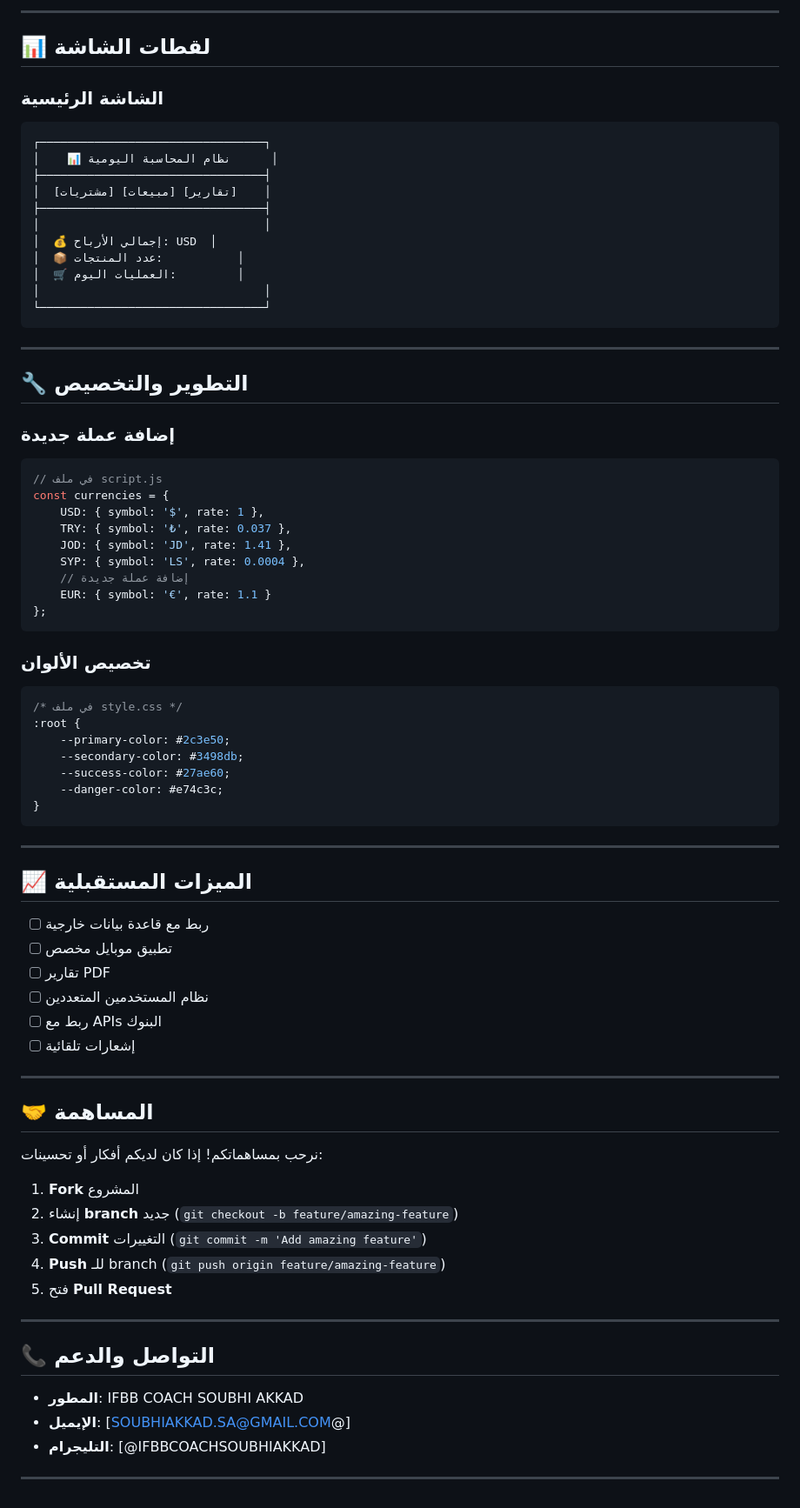
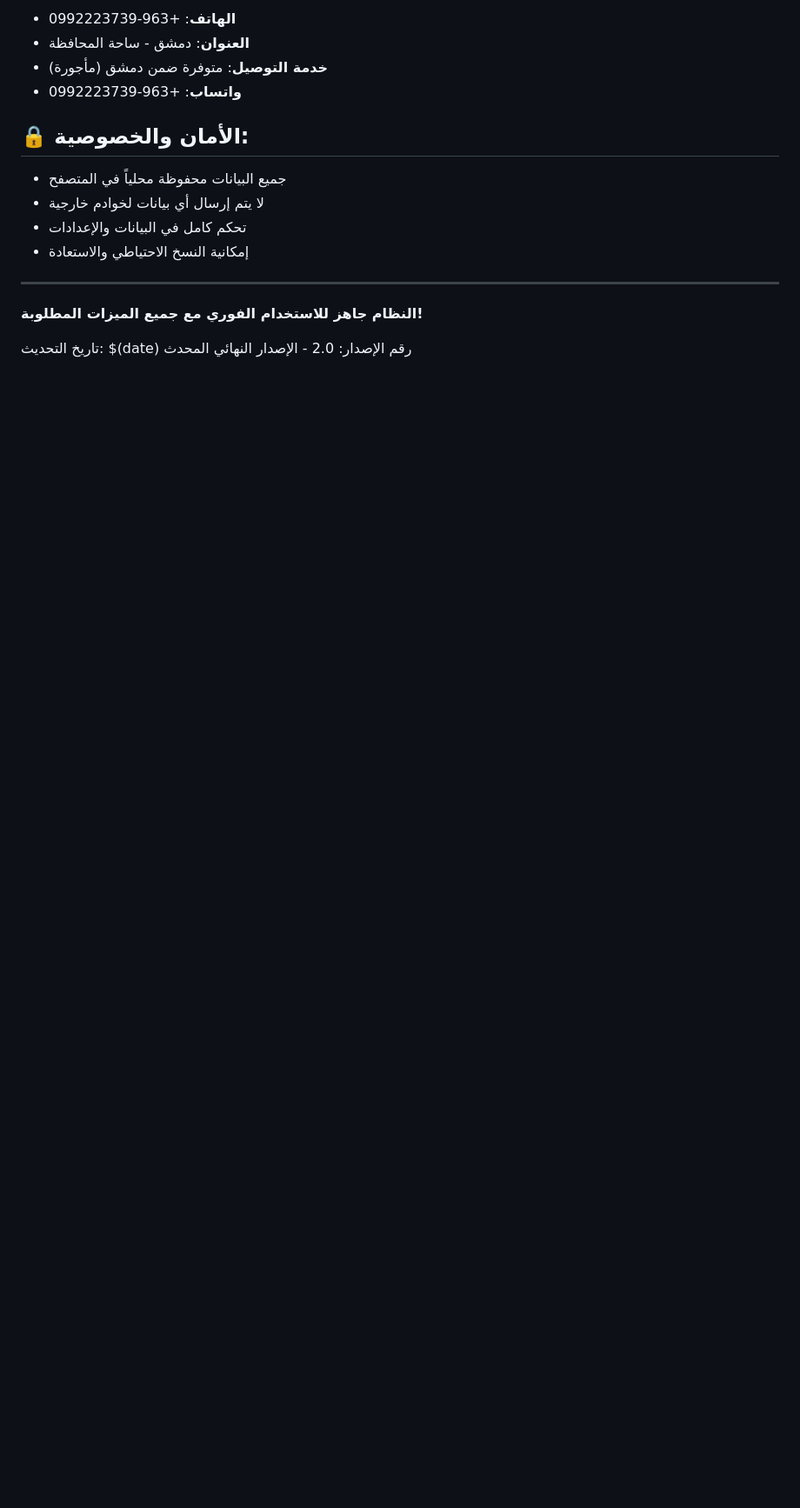
Before and after one commit to Coachsakkad/-COACH-FOR-EXCHANGE, a Markdown page: README.md, the part around one of its changes. Shown at 87% size. Rendered like a GitHub page; blank space fills up the shorter version.

````diff
--- a/README.md
+++ b/README.md
@@ -82,83 +129,19 @@ open index.html
 
------
+- **الهاتف**: +963-0992223739
+- **العنوان**: دمشق - ساحة المحافظة
+- **خدمة التوصيل**: متوفرة ضمن دمشق (مأجورة)
+- **واتساب**: +963-0992223739
 
-## 📊 لقطات الشاشة
+## 🔒 الأمان والخصوصية:
 
-### الشاشة الرئيسية
+- جميع البيانات محفوظة محلياً في المتصفح
+- لا يتم إرسال أي بيانات لخوادم خارجية
+- تحكم كامل في البيانات والإعدادات
+- إمكانية النسخ الاحتياطي والاستعادة
 
-```
-┌─────────────────────────────────┐
-│    📊 نظام المحاسبة اليومية      │
-├─────────────────────────────────┤
-│  [مشتريات] [مبيعات] [تقارير]    │
-├─────────────────────────────────┤
-│                                 │
-│  💰 إجمالي الأرباح: USD  │
-│  📦 عدد المنتجات:           │
-│  🛒 العمليات اليوم:         │
-│                                 │
-└─────────────────────────────────┘
-```
+---
 
------
+**النظام جاهز للاستخدام الفوري مع جميع الميزات المطلوبة!**
 
-## 🔧 التطوير والتخصيص
-
-### إضافة عملة جديدة
-
-```javascript
-// في ملف script.js
-const currencies = {
-    USD: { symbol: '$', rate: 1 },
-    TRY: { symbol: '₺', rate: 0.037 },
-    JOD: { symbol: 'JD', rate: 1.41 },
-    SYP: { symbol: 'LS', rate: 0.0004 },
-    // إضافة عملة جديدة
-    EUR: { symbol: '€', rate: 1.1 }
-};
-```
-
-### تخصيص الألوان
-
-```css
-/* في ملف style.css */
-:root {
-    --primary-color: #2c3e50;
-    --secondary-color: #3498db;
-    --success-color: #27ae60;
-    --danger-color: #e74c3c;
-}
-```
-
------
-
-## 📈 الميزات المستقبلية
-
-- [ ] ربط مع قاعدة بيانات خارجية
-- [ ] تطبيق موبايل مخصص
-- [ ] تقارير PDF
-- [ ] نظام المستخدمين المتعددين
-- [ ] ربط مع APIs البنوك
-- [ ] إشعارات تلقائية
-
------
-
-## 🤝 المساهمة
-
-نرحب بمساهماتكم! إذا كان لديكم أفكار أو تحسينات:
-
-1. **Fork** المشروع
-1. إنشاء **branch** جديد (`git checkout -b feature/amazing-feature`)
-1. **Commit** التغييرات (`git commit -m 'Add amazing feature'`)
-1. **Push** للـ branch (`git push origin feature/amazing-feature`)
-1. فتح **Pull Request**
-
------
-
-## 📞 التواصل والدعم
-
-- **المطور**: IFBB COACH SOUBHI AKKAD
-- **الإيميل**: [SOUBHIAKKAD.SA@GMAIL.COM@]
-- **التليجرام**: [@IFBBCOACHSOUBHIAKKAD]
-
------
+تاريخ التحديث: $(date)
+رقم الإصدار: 2.0 - الإصدار النهائي المحدث
````
Also changed, not shown: other parts of README.md (+102 -55 lines).
